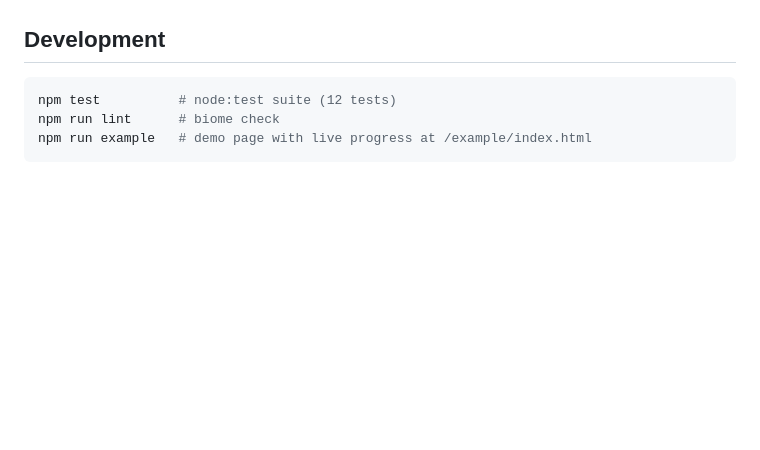
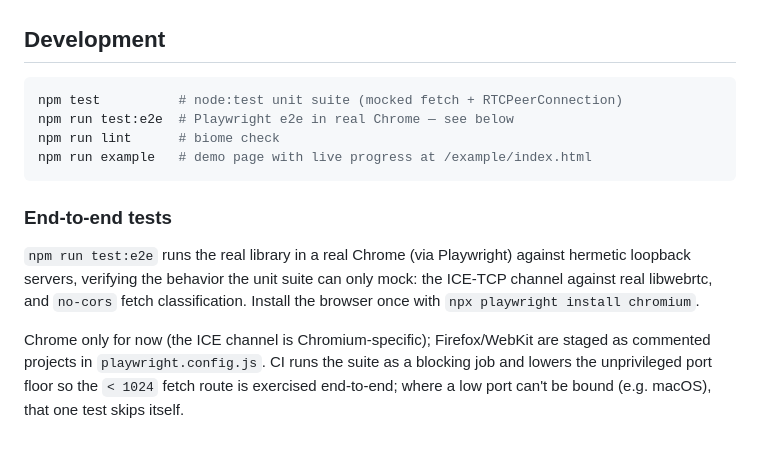
Before and after one commit to vc0d35/the-client-probe, a Markdown page: README.md, the part around the change. GitHub-like rendering; blank space fills up the shorter version.

Commit message:
Document e2e test command and workflow in README

````diff
--- a/README.md
+++ b/README.md
@@ -228,7 +228,22 @@ color-coded results as they're found: green for `open`, amber for
 ## Development
 
 ```sh
-npm test          # node:test suite (12 tests)
+npm test          # node:test unit suite (mocked fetch + RTCPeerConnection)
+npm run test:e2e  # Playwright e2e in real Chrome — see below
 npm run lint      # biome check
 npm run example   # demo page with live progress at /example/index.html
 ```
+
+### End-to-end tests
+
+`npm run test:e2e` runs the real library in a real Chrome (via Playwright)
+against hermetic loopback servers, verifying the behavior the unit suite can
+only mock: the ICE-TCP channel against real libwebrtc, and `no-cors` fetch
+classification. Install the browser once with `npx playwright install
+chromium`.
+
+Chrome only for now (the ICE channel is Chromium-specific); Firefox/WebKit are
+staged as commented projects in `playwright.config.js`. CI runs the suite as a
+blocking job and lowers the unprivileged port floor so the `< 1024` fetch route
+is exercised end-to-end; where a low port can't be bound (e.g. macOS), that one
+test skips itself.
````
